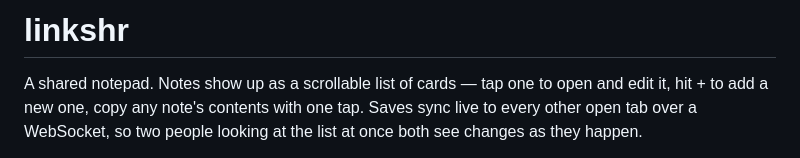
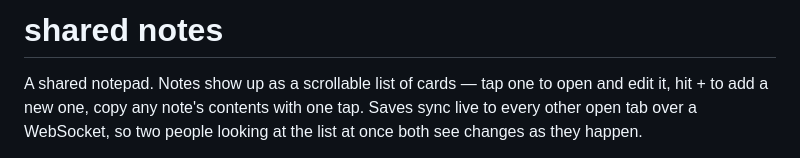
Before and after one commit to sw8566eq/shared-notes, a Markdown page: README.md, the part around the change. Rendered like a GitHub page.

Commit message:
Rename README title to shared notes (the repo's actual name)
The binary/file/command names throughout (linkshr, linkshr-desktop,
linkshr.db, linkshr.service) are unchanged -- those are real, correct
identifiers matching the actual build output, not the project's
display name.

```diff
--- a/README.md
+++ b/README.md
@@ -1,4 +1,4 @@
-# linkshr
+# shared notes
 
 A shared notepad. Notes show up as a scrollable list of cards — tap one to
 open and edit it, hit + to add a new one, copy any note's contents with
```
